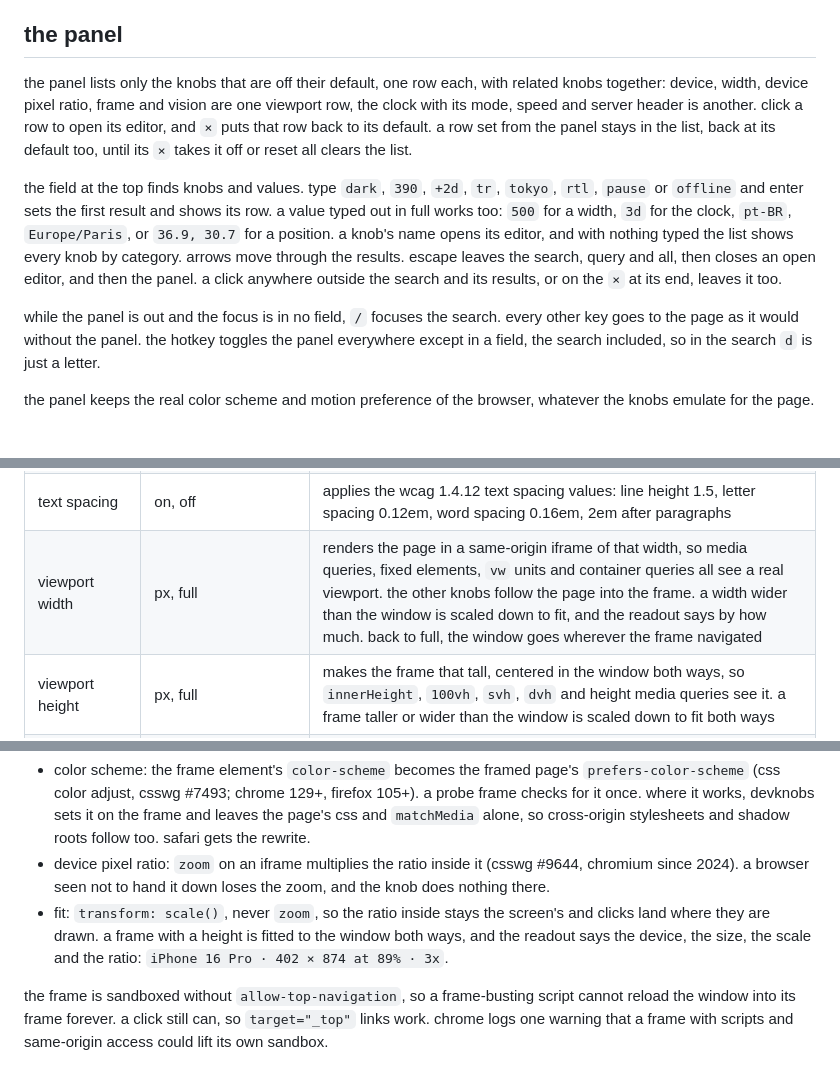
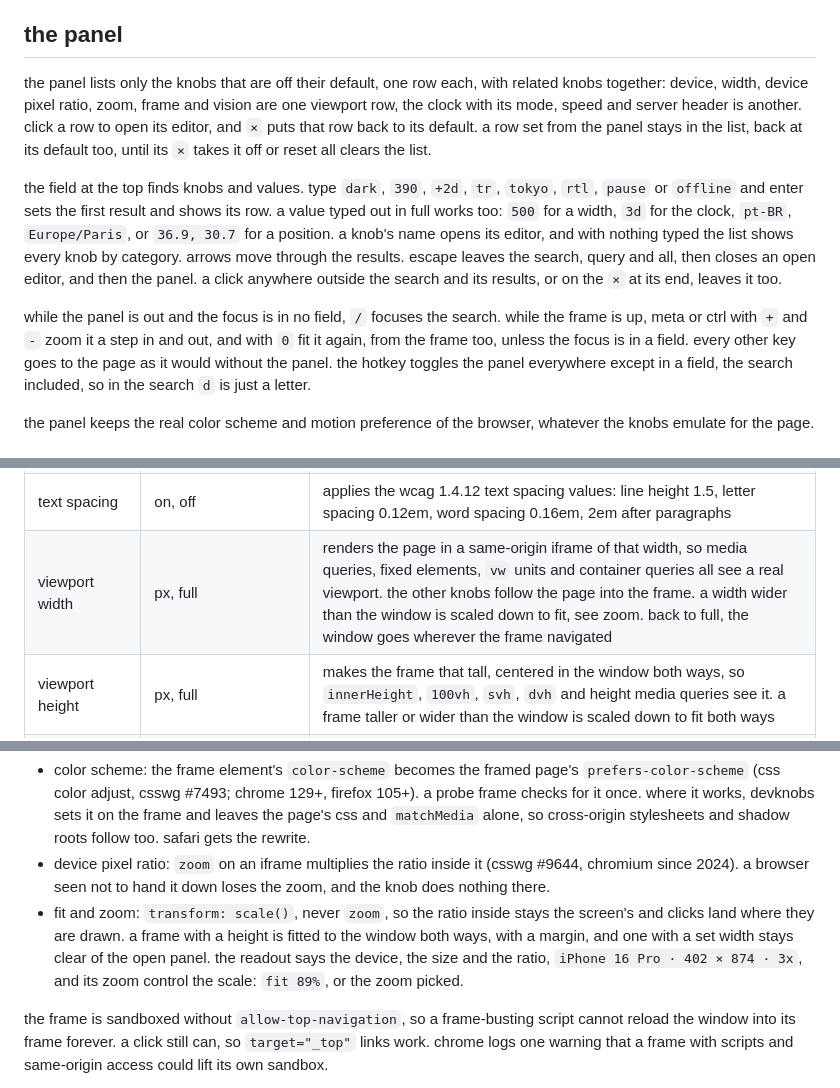
Before and after one commit to mertbuilds/devknobs, a Markdown page: README.md, 3 parts joined by grey strips. Drawn GitHub-style.

Commit message:
readme: zoom, its keys and gestures, and a fit with a margin

```diff
--- a/README.md
+++ b/README.md
@@ -95,9 +95,9 @@ panel. with the panel closed, a drag moves the handle.
 ## the panel
 
 the panel lists only the knobs that are off their default, one row each, with
-related knobs together: device, width, device pixel ratio, frame and vision
-are one viewport row, the clock with its mode, speed and server header is
-another.
+related knobs together: device, width, device pixel ratio, zoom, frame and
+vision are one viewport row, the clock with its mode, speed and server header
+is another.
 click a row to open its editor, and `×` puts that row back to its default.
 a row set from the panel stays in the list, back at its default too, until its
 `×` takes it off or reset all clears the list.
@@ -112,6 +112,8 @@ all, then closes an open editor, and then the panel. a click anywhere outside
 the search and its results, or on the `×` at its end, leaves it too.
 
 while the panel is out and the focus is in no field, `/` focuses the search.
+while the frame is up, meta or ctrl with `+` and `-` zoom it a step in and out,
+and with `0` fit it again, from the frame too, unless the focus is in a field.
 every other key goes to the page as it would without the panel. the hotkey
 toggles the panel everywhere except in a field, the search included, so in the
 search `d` is just a letter.
@@ -163,7 +165,7 @@ leaves the scheme to the browser, as the full script does.
 | connection, save data | slow-2g, 2g, 3g, 4g / on, off, system | mimicry only, and chromium only: `navigator.connection` reports the effective type with a matching `rtt` and `downlink`, and `saveData`, and fires `change`. nothing is throttled |
 | text size | px, system | emulates the browser's default font size setting. a root `font-size` in %, em, rem or a keyword, or none at all, is taken against the knob's size (62.5% at 20 gives 12.5px), and a px root size is left alone, as the real setting does. em and rem in media queries and `matchMedia` move with it |
 | text spacing | on, off | applies the wcag 1.4.12 text spacing values: line height 1.5, letter spacing 0.12em, word spacing 0.16em, 2em after paragraphs |
-| viewport width | px, full | renders the page in a same-origin iframe of that width, so media queries, fixed elements, `vw` units and container queries all see a real viewport. the other knobs follow the page into the frame. a width wider than the window is scaled down to fit, and the readout says by how much. back to full, the window goes wherever the frame navigated |
+| viewport width | px, full | renders the page in a same-origin iframe of that width, so media queries, fixed elements, `vw` units and container queries all see a real viewport. the other knobs follow the page into the frame. a width wider than the window is scaled down to fit, see zoom. back to full, the window goes wherever the frame navigated |
 | viewport height | px, full | makes the frame that tall, centered in the window both ways, so `innerHeight`, `100vh`, `svh`, `dvh` and height media queries see it. a frame taller or wider than the window is scaled down to fit both ways |
 | device | a preset, none | sets the width, height and device pixel ratio of a phone, tablet, laptop or desktop together, and a touch screen where it has one. see devices below |
 | orientation | portrait, landscape | turns a frame that has a width and a height, a device's or a custom one. it follows the size, so a size set across reads as landscape |
@@ -198,10 +201,12 @@ for frames:
 - device pixel ratio: `zoom` on an iframe multiplies the ratio inside it
   (csswg #9644, chromium since 2024). a browser seen not to hand it down loses
   the zoom, and the knob does nothing there.
-- fit: `transform: scale()`, never `zoom`, so the ratio inside stays the
-  screen's and clicks land where they are drawn. a frame with a height is
-  fitted to the window both ways, and the readout says the device, the size,
-  the scale and the ratio: `iPhone 16 Pro · 402 × 874 at 89% · 3x`.
+- fit and zoom: `transform: scale()`, never `zoom`, so the ratio inside stays
+  the screen's and clicks land where they are drawn. a frame with a height is
+  fitted to the window both ways, with a margin, and one with a set width
+  stays clear of the open panel. the readout says the device, the size and
+  the ratio, `iPhone 16 Pro · 402 × 874 · 3x`, and its zoom control the
+  scale: `fit 89%`, or the zoom picked.
 
 the frame is sandboxed without `allow-top-navigation`, so a frame-busting
 script cannot reload the window into its frame forever. a click still can, so
```
Also changed, not shown: other parts of README.md (+1 -0 lines).
